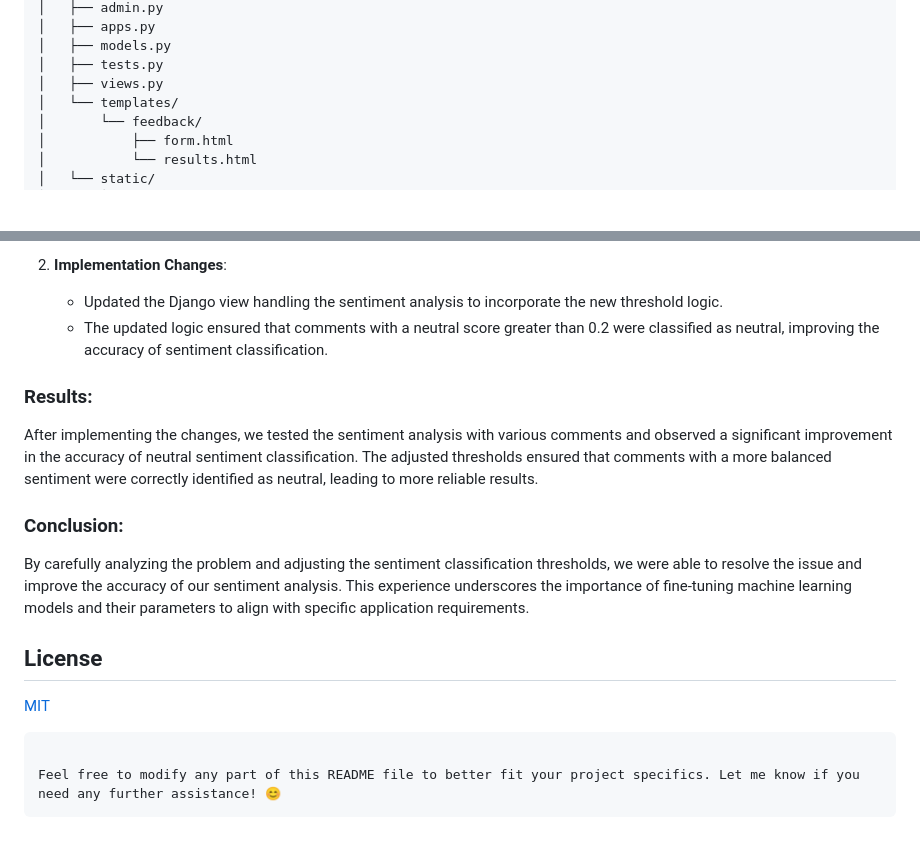
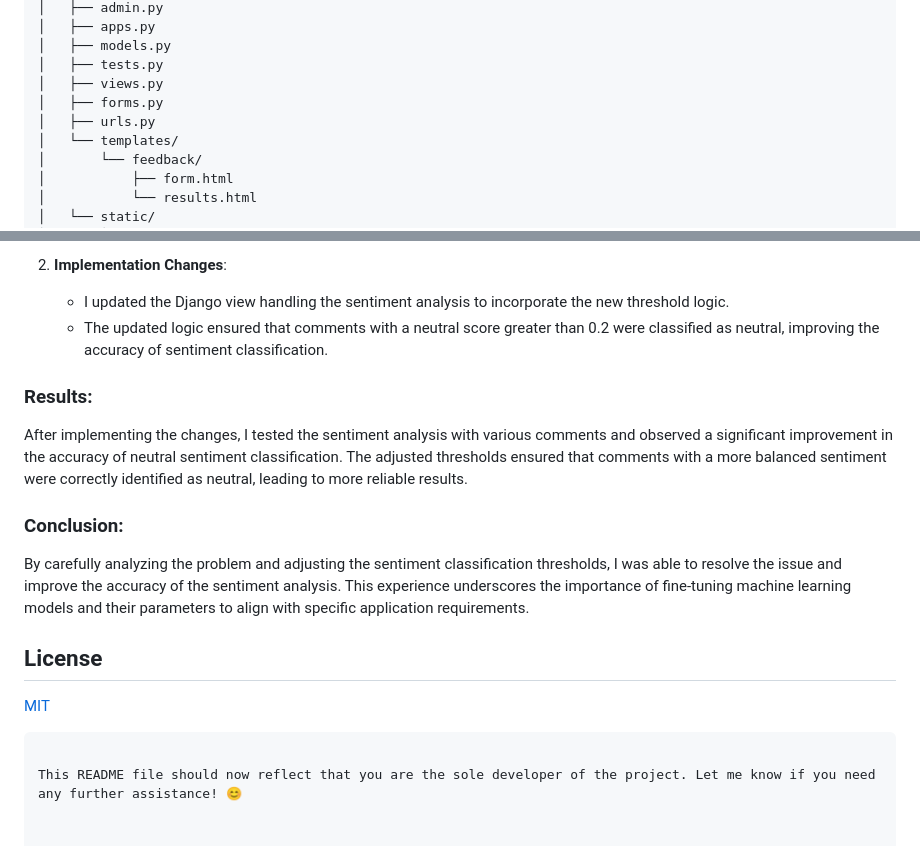
Before and after one commit to HashimZureikat/Feed_Back_Analysis, a Markdown page: README.md, 2 parts joined by grey strips. Drawn GitHub-style; blank space fills up the shorter version.

````diff
--- a/README.md
+++ b/README.md
@@ -35,6 +38,8 @@ FeedbackAnalysis/
 │   ├── models.py
 │   ├── tests.py
 │   ├── views.py
+│   ├── forms.py
+│   ├── urls.py
 │   └── templates/
 │       └── feedback/
 │           ├── form.html
@@ -130,17 +175,16 @@ During the development, we encountered a problem with the sentiment classificati
 
 2. **Implementation Changes**:
-   - Updated the Django view handling the sentiment analysis to incorporate the new threshold logic.
+   - I updated the Django view handling the sentiment analysis to incorporate the new threshold logic.
    - The updated logic ensured that comments with a neutral score greater than 0.2 were classified as neutral, improving the accuracy of sentiment classification.
 
 ### Results:
-After implementing the changes, we tested the sentiment analysis with various comments and observed a significant improvement in the accuracy of neutral sentiment classification. The adjusted thresholds ensured that comments with a more balanced sentiment were correctly identified as neutral, leading to more reliable results.
+After implementing the changes, I tested the sentiment analysis with various comments and observed a significant improvement in the accuracy of neutral sentiment classification. The adjusted thresholds ensured that comments with a more balanced sentiment were correctly identified as neutral, leading to more reliable results.
 
 ### Conclusion:
-By carefully analyzing the problem and adjusting the sentiment classification thresholds, we were able to resolve the issue and improve the accuracy of our sentiment analysis. This experience underscores the importance of fine-tuning machine learning models and their parameters to align with specific application requirements.
+By carefully analyzing the problem and adjusting the sentiment classification thresholds, I was able to resolve the issue and improve the accuracy of the sentiment analysis. This experience underscores the importance of fine-tuning machine learning models and their parameters to align with specific application requirements.
 
 ## License
 [MIT](LICENSE)
 ```
 
-Feel free to modify any part of this README file to better fit your project specifics. Let me know if you need any further assistance! 😊
-```
+This README file should now reflect that you are the sole developer of the project. Let me know if you need any further assistance! 😊
````
Also changed, not shown: other parts of README.md (+48 -5 lines).
